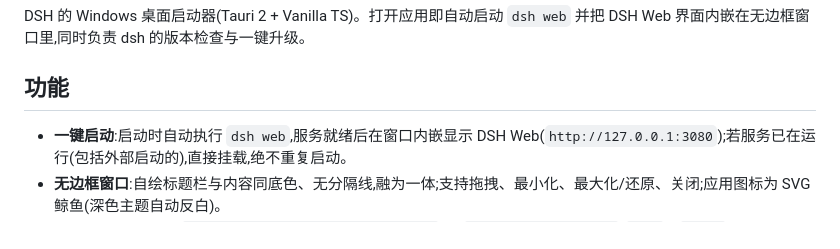
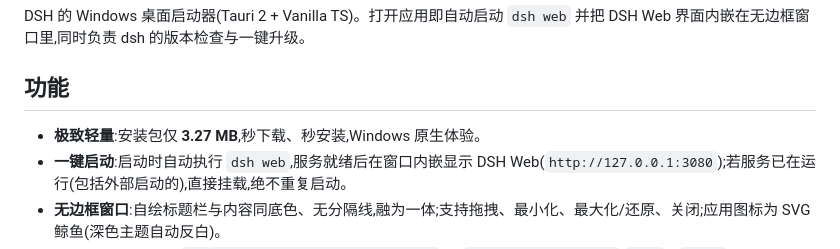
Before and after one commit to wuxjian/DSH-Desktop, a Markdown page: README.md, the part around the change. Drawn GitHub-style.

Commit message:
更新README

```diff
--- a/README.md
+++ b/README.md
@@ -4,6 +4,7 @@ DSH 的 Windows 桌面启动器(Tauri 2 + Vanilla TS)。打开应用即自动启
 
 ## 功能
 
+- **极致轻量**:安装包仅 **3.27 MB**,秒下载、秒安装,Windows 原生体验。
 - **一键启动**:启动时自动执行 `dsh web`,服务就绪后在窗口内嵌显示 DSH Web(`http://127.0.0.1:3080`);若服务已在运行(包括外部启动的),直接挂载,绝不重复启动。
 - **无边框窗口**:自绘标题栏与内容同底色、无分隔线,融为一体;支持拖拽、最小化、最大化/还原、关闭;应用图标为 SVG 鲸鱼(深色主题自动反白)。
 - **主题联动**:实时监听 `%USERPROFILE%\.dsh\settings.yaml` 的 `ui-theme.preference`(`dark` / `light` / `system`,system 跟随系统深浅色),标题栏与内嵌页面同步变色。
```
